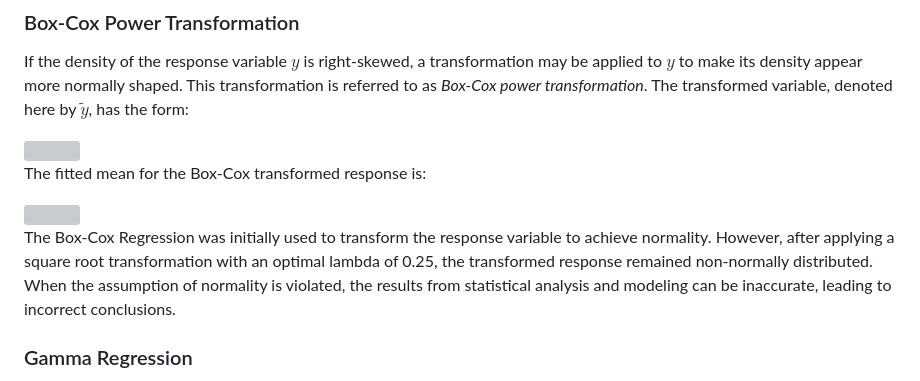
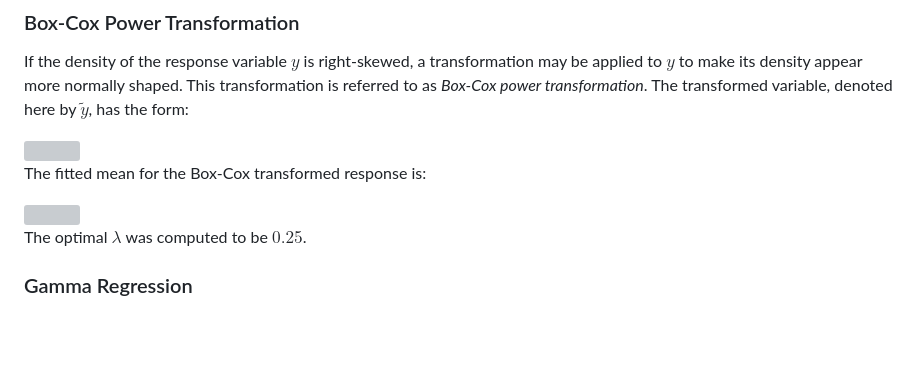
Before and after one commit to n8tmps/insurance-premium, a Markdown page: README.md, the part around the change. GitHub-like rendering; blank space fills up the shorter version; grey boxes are pictures that could not be loaded.

```diff
--- a/README.md
+++ b/README.md
@@ -64,7 +64,7 @@ The fitted mean for the Box-Cox transformed response is:
 
 <img src="https://latex.codecogs.com/svg.image?\;\mathbb{E}(\tilde{y})=\mathbb{E}\left(\frac{y}{\lambda-1}\lambda\right)=\beta_0&plus;\beta_1&space;x_1&plus;\cdots&plus;\beta_k&space;x_k\;" />
 
-The Box-Cox Regression was initially used to transform the response variable to achieve normality. However, after applying a square root transformation with an optimal lambda of 0.25, the transformed response remained non-normally distributed. When the assumption of normality is violated, the results from statistical analysis and modeling can be inaccurate, leading to incorrect conclusions.
+The optimal $\lambda$ was computed to be $0.25$.
 
 <div class="section">
 	<h3>Gamma Regression</h3>
```
